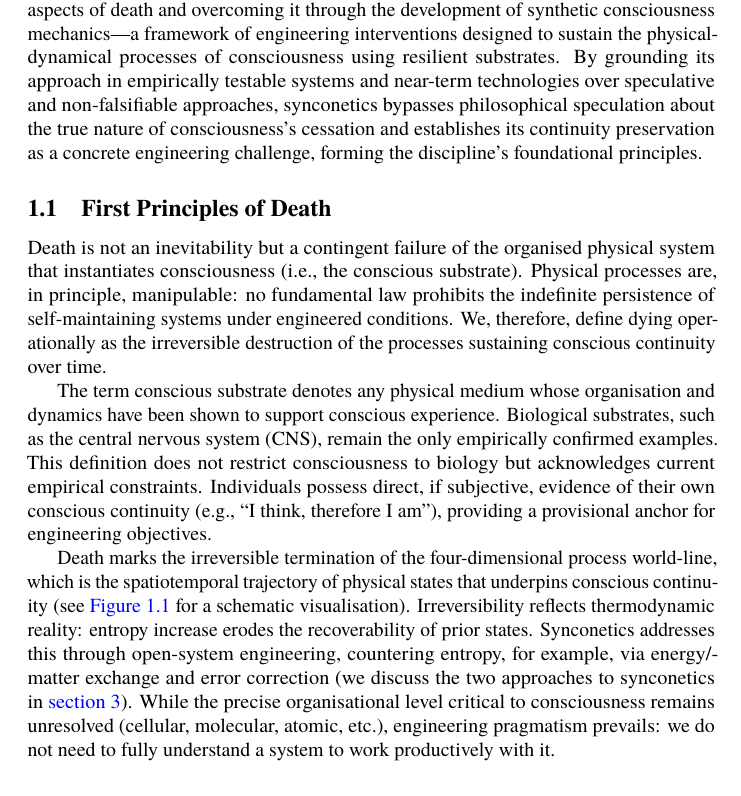
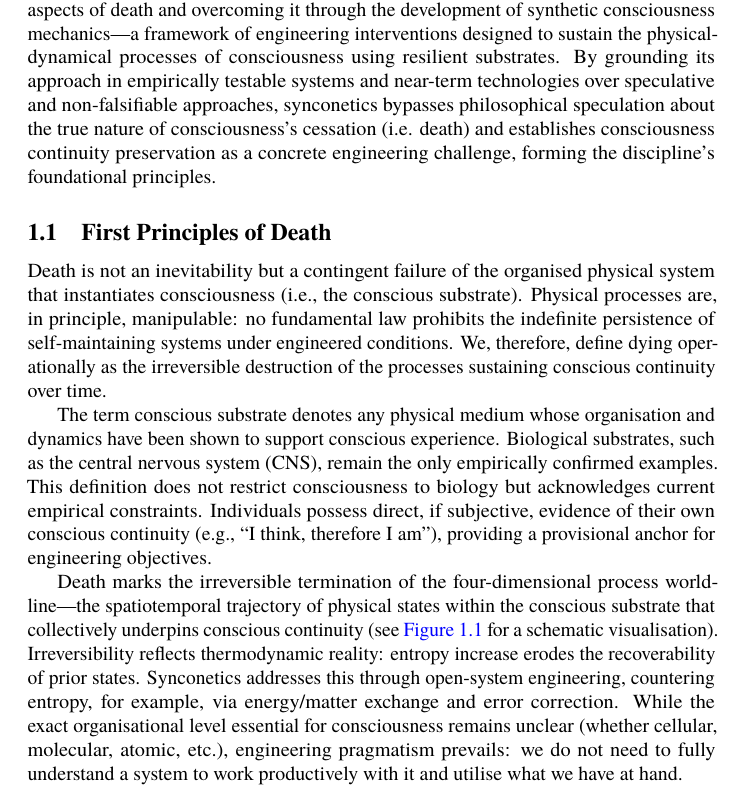
Before and after one commit to danburonline/public-writings, a LaTeX paper (02_essays/2025/002_essay/essay.tex): part of page 5 of 23, cut so that both start at the same text. Compiled offline with pdfLaTeX.

Commit message:
Fine-tune and soften transitions again

```diff
--- a/02_essays/2025/002_essay/essay.tex
+++ b/02_essays/2025/002_essay/essay.tex
@@ -73,7 +73,7 @@
 
   This essay begins by articulating synconetics’ core principles, critiques conventional paradigms for overcoming death, and establishes its foundational terminology. We then propose a few opportunities and two actionable approaches under this framework, concluding with reflections on the discipline’s future trajectory. As we refine this emerging field, we invite academic and industry collaborators to advance these efforts.
 
-  Synconetics is a new scientific discipline focused on understanding the fundamental aspects of death and overcoming it through the development of synthetic consciousness mechanics—a framework of engineering interventions designed to sustain the physical-dynamical processes of consciousness using resilient substrates. By grounding its approach in empirically testable systems and near-term technologies over speculative and non-falsifiable approaches, synconetics bypasses philosophical speculation about the true nature of consciousness’s cessation and establishes its continuity preservation as a concrete engineering challenge, forming the discipline’s foundational principles.
+  Synconetics is a new scientific discipline focused on understanding the fundamental aspects of death and overcoming it through the development of synthetic consciousness mechanics—a framework of engineering interventions designed to sustain the physical-dynamical processes of consciousness using resilient substrates. By grounding its approach in empirically testable systems and near-term technologies over speculative and non-falsifiable approaches, synconetics bypasses philosophical speculation about the true nature of consciousness’s cessation (i.e. death) and establishes consciousness continuity preservation as a concrete engineering challenge, forming the discipline’s foundational principles.
 
   \subsection{First Principles of Death}
   \label{sec:first-principles}
@@ -89,7 +89,7 @@
 
   The term conscious substrate denotes any physical medium whose organisation and dynamics have been shown to support conscious experience. Biological substrates, such as the central nervous system (CNS), remain the only empirically confirmed examples. This definition does not restrict consciousness to biology but acknowledges current empirical constraints. Individuals possess direct, if subjective, evidence of their own conscious continuity (e.g., “I think, therefore I am”), providing a provisional anchor for engineering objectives.
 
-  Death marks the irreversible termination of the four-dimensional process world-line, which is the spatiotemporal trajectory of physical states that underpins conscious continuity (see \autoref{fig:process-world-line-ending} for a schematic visualisation). Irreversibility reflects thermodynamic reality: entropy increase erodes the recoverability of prior states. Synconetics addresses this through open-system engineering, countering entropy, for example, via energy/matter exchange and error correction (we discuss the two approaches to synconetics in \autoref{sec:methods}). While the precise organisational level critical to consciousness remains unresolved (cellular, molecular, atomic, etc.), engineering pragmatism prevails: we do not need to fully understand a system to work productively with it.
+  Death marks the irreversible termination of the four-dimensional process world-line—the spatiotemporal trajectory of physical states within the conscious substrate that collectively underpins conscious continuity (see \autoref{fig:process-world-line-ending} for a schematic visualisation). Irreversibility reflects thermodynamic reality: entropy increase erodes the recoverability of prior states. Synconetics addresses this through open-system engineering, countering entropy, for example, via energy/matter exchange and error correction. While the exact organisational level essential for consciousness remains unclear (whether cellular, molecular, atomic, etc.), engineering pragmatism prevails: we do not need to fully understand a system to work productively with it and utilise what we have at hand.
 
   \subsection{Critiquing Conventional Paradigms}
   \label{sec:new-paradigm}
```
Also changed, not shown: 02_essays/2025/002_essay/essay.pdf.
